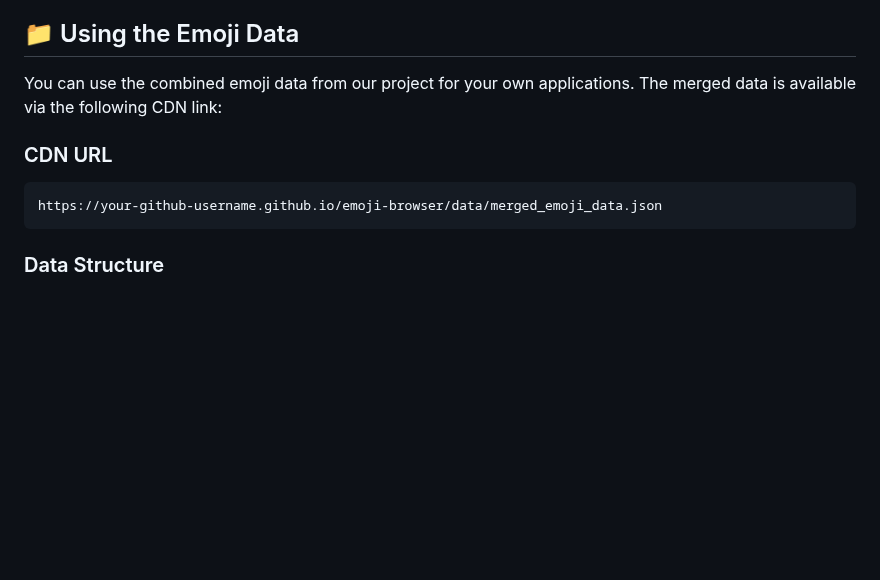
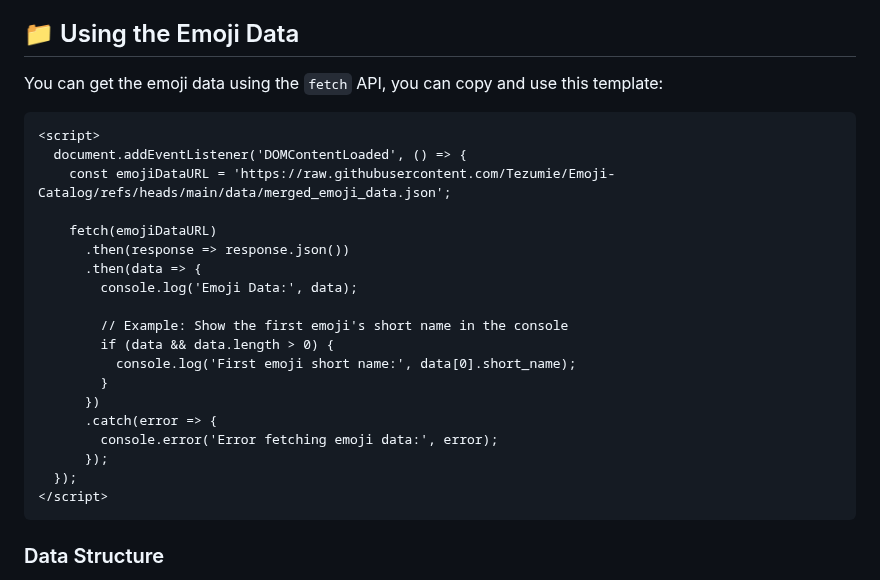
Before and after one commit to Tezumie/Emoji-Catalog, a Markdown page: README.md, the part around the change. GitHub-like rendering; blank space fills up the shorter version.

````diff
--- a/README.md
+++ b/README.md
@@ -31,11 +31,28 @@
 
 ## 📁 Using the Emoji Data
 
-You can use the combined emoji data from our project for your own applications. The merged data is available via the following CDN link:
+You can get the emoji data using the `fetch` API, you can copy and use this template:
 
-### CDN URL
 ```html
-https://your-github-username.github.io/emoji-browser/data/merged_emoji_data.json
+<script>
+  document.addEventListener('DOMContentLoaded', () => {
+    const emojiDataURL = 'https://raw.githubusercontent.com/Tezumie/Emoji-Catalog/refs/heads/main/data/merged_emoji_data.json';
+
+    fetch(emojiDataURL)
+      .then(response => response.json())
+      .then(data => {
+        console.log('Emoji Data:', data);
+
+        // Example: Show the first emoji's short name in the console
+        if (data && data.length > 0) {
+          console.log('First emoji short name:', data[0].short_name);
+        }
+      })
+      .catch(error => {
+        console.error('Error fetching emoji data:', error);
+      });
+  });
+</script>
 ```
 
 ### Data Structure
````
